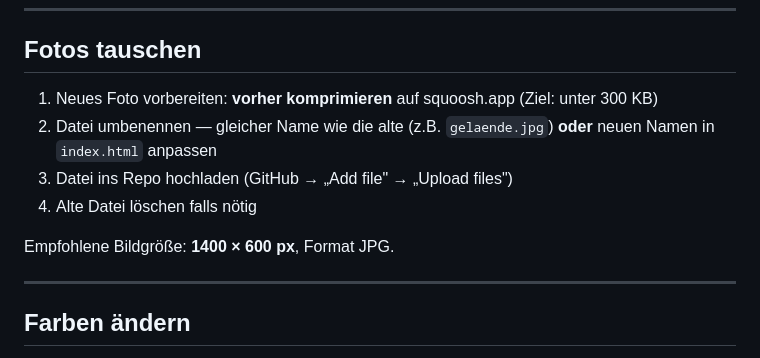
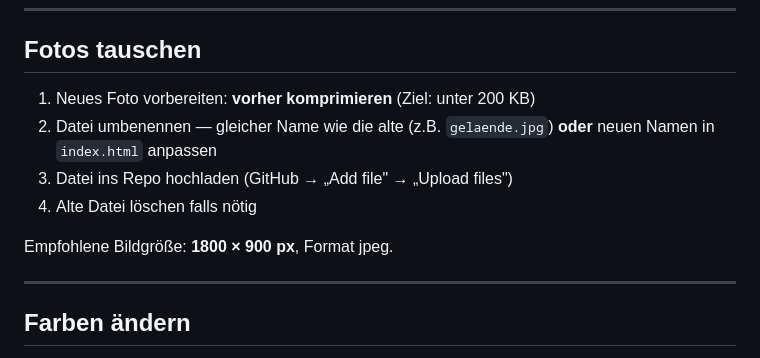
Before and after one commit to TremotinoVolante/mfg-breitenbrunn, a Markdown page: README.md, the part around one of its changes. GitHub-like rendering.

```diff
--- a/README.md
+++ b/README.md
@@ -46,12 +48,12 @@ Jede Sektion hat einen Kommentar `id="..."` der anzeigt wo man ist:
 
 ## Fotos tauschen
 
-1. Neues Foto vorbereiten: **vorher komprimieren** auf squoosh.app (Ziel: unter 300 KB)
+1. Neues Foto vorbereiten: **vorher komprimieren** (Ziel: unter 200 KB)
 2. Datei umbenennen — gleicher Name wie die alte (z.B. `gelaende.jpg`) **oder** neuen Namen in `index.html` anpassen
 3. Datei ins Repo hochladen (GitHub → „Add file" → „Upload files")
 4. Alte Datei löschen falls nötig
 
-Empfohlene Bildgröße: **1400 × 600 px**, Format JPG.
+Empfohlene Bildgröße: **1800 × 900 px**, Format jpeg.
 
 ---
 
```
Also changed, not shown: other parts of README.md (+5 -10 lines).
